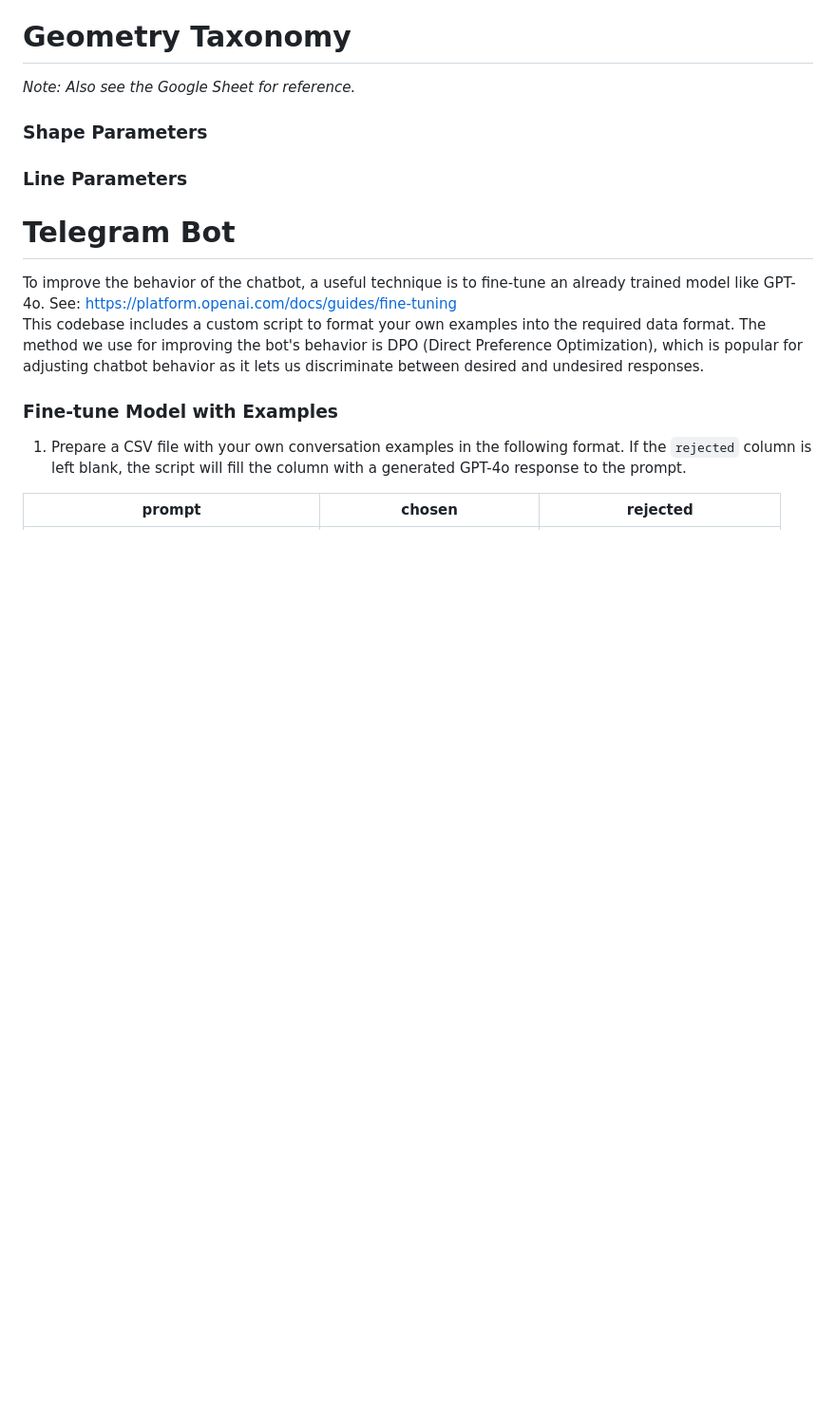
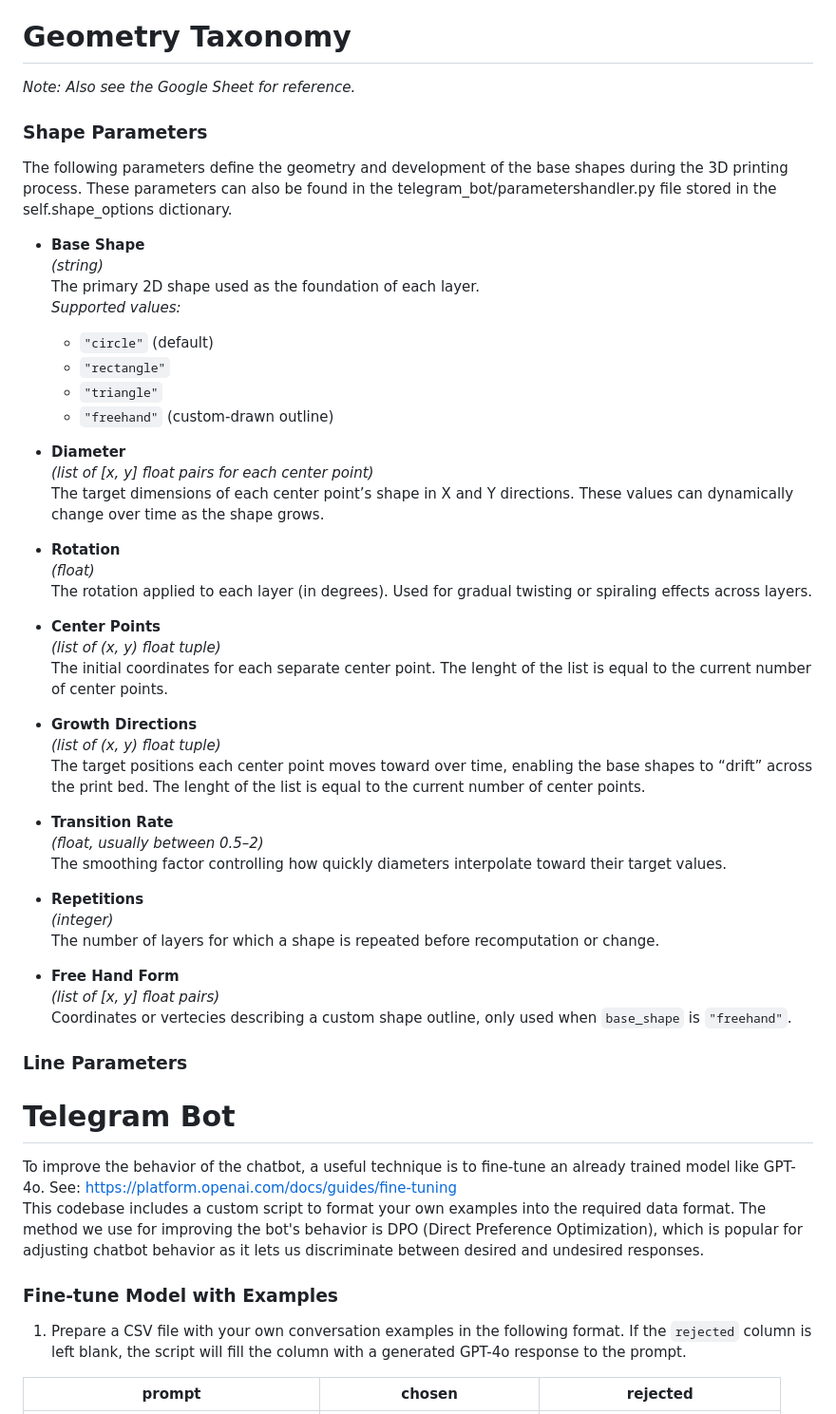
Before and after one commit to kleemo/streamline_jb_bot, a Markdown page: README.md, the part around the change. Shown at 95% size. GitHub-like rendering; blank space fills up the shorter version.

Commit message:
doc shape parameters

```diff
--- a/README.md
+++ b/README.md
@@ -116,6 +116,44 @@ if location_category == "urban":
 *Note: Also see the Google Sheet for reference.*
 
 ### Shape Parameters
+The following parameters define the geometry and development of the base shapes during the 3D printing process. These parameters can also be found in the telegram_bot/parametershandler.py file stored in the self.shape_options dictionary.
+
+- **Base Shape**
+  *(string)*
+  The primary 2D shape used as the foundation of each layer.
+  *Supported values:*
+  - `"circle"` (default)
+  - `"rectangle"`
+  - `"triangle"`
+  - `"freehand"` (custom-drawn outline)
+
+- **Diameter**
+  *(list of [x, y] float pairs for each center point)*
+  The target dimensions of each center point’s shape in X and Y directions. These values can dynamically change over time as the shape grows.
+
+- **Rotation**
+  *(float)*
+  The rotation applied to each layer (in degrees). Used for gradual twisting or spiraling effects across layers.
+
+- **Center Points**
+  *(list of (x, y) float tuple)*
+  The initial coordinates for each separate center point. The lenght of the list is equal to the current number of center points.
+
+- **Growth Directions**
+  *(list of (x, y) float tuple)*
+  The target positions each center point moves toward over time, enabling the base shapes to “drift” across the print bed. The lenght of the list is equal to the current number of center points.
+
+- **Transition Rate**
+  *(float, usually between 0.5–2)*
+  The smoothing factor controlling how quickly diameters interpolate toward their target values.
+
+- **Repetitions**
+  *(integer)*
+  The number of layers for which a shape is repeated before recomputation or change.
+
+- **Free Hand Form**
+  *(list of [x, y] float pairs)*
+  Coordinates or vertecies describing a custom shape outline, only used when `base_shape` is `"freehand"`.
 
 ### Line Parameters
 
```
